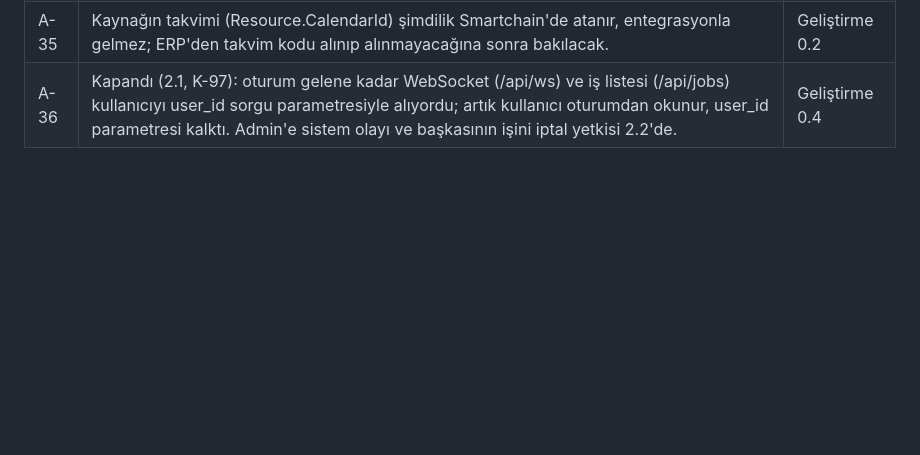
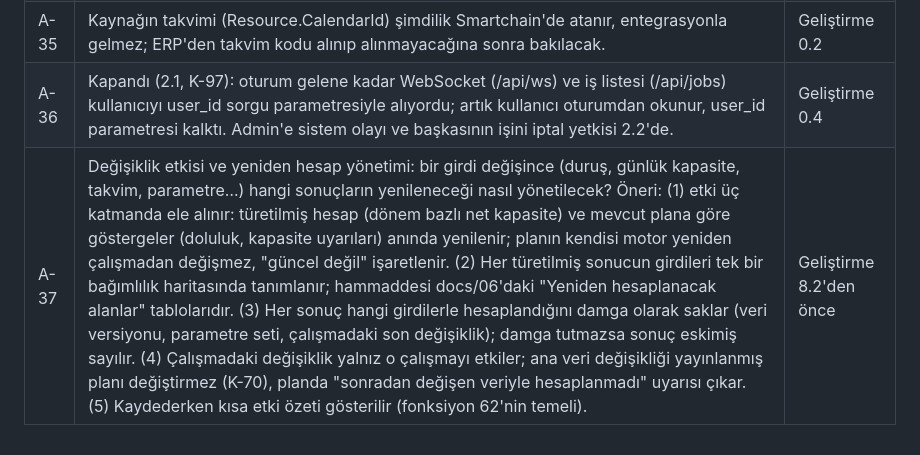
Before and after one commit to cavidetekin/smartchain, a Markdown page: docs/00-kararlar.md, the part around the change. Rendered like a GitHub page; blank space fills up the shorter version.

```diff
--- a/docs/00-kararlar.md
+++ b/docs/00-kararlar.md
@@ -150,3 +150,4 @@ Kaynak: MDD 26.10.2026 adım kartları. Numaralar proje genelinde sıralıdır (
 | A-34 | Aktarım filtresinin yöntemi: kapsam filtresi (pasif malzeme, kapalı sipariş, başka lokasyon gibi) nasıl tanımlanacak? Değişen kayıtlar K-40 ve A-23'e, hatalı satırlar 26. adımdaki hata yönetimine bağlı. | Geliştirme 4.3 |
 | A-35 | Kaynağın takvimi (Resource.CalendarId) şimdilik Smartchain'de atanır, entegrasyonla gelmez; ERP'den takvim kodu alınıp alınmayacağına sonra bakılacak. | Geliştirme 0.2 |
 | A-36 | Kapandı (2.1, K-97): oturum gelene kadar WebSocket (/api/ws) ve iş listesi (/api/jobs) kullanıcıyı user_id sorgu parametresiyle alıyordu; artık kullanıcı oturumdan okunur, user_id parametresi kalktı. Admin'e sistem olayı ve başkasının işini iptal yetkisi 2.2'de. | Geliştirme 0.4 |
+| A-37 | Değişiklik etkisi ve yeniden hesap yönetimi: bir girdi değişince (duruş, günlük kapasite, takvim, parametre…) hangi sonuçların yenileneceği nasıl yönetilecek? Öneri: (1) etki üç katmanda ele alınır: türetilmiş hesap (dönem bazlı net kapasite) ve mevcut plana göre göstergeler (doluluk, kapasite uyarıları) anında yenilenir; planın kendisi motor yeniden çalışmadan değişmez, "güncel değil" işaretlenir. (2) Her türetilmiş sonucun girdileri tek bir bağımlılık haritasında tanımlanır; hammaddesi docs/06'daki "Yeniden hesaplanacak alanlar" tablolarıdır. (3) Her sonuç hangi girdilerle hesaplandığını damga olarak saklar (veri versiyonu, parametre seti, çalışmadaki son değişiklik); damga tutmazsa sonuç eskimiş sayılır. (4) Çalışmadaki değişiklik yalnız o çalışmayı etkiler; ana veri değişikliği yayınlanmış planı değiştirmez (K-70), planda "sonradan değişen veriyle hesaplanmadı" uyarısı çıkar. (5) Kaydederken kısa etki özeti gösterilir (fonksiyon 62'nin temeli). | Geliştirme 8.2'den önce |
```
Also changed, not shown: GELISTIRME_ADIMLARI.md (+2 -1 lines).
